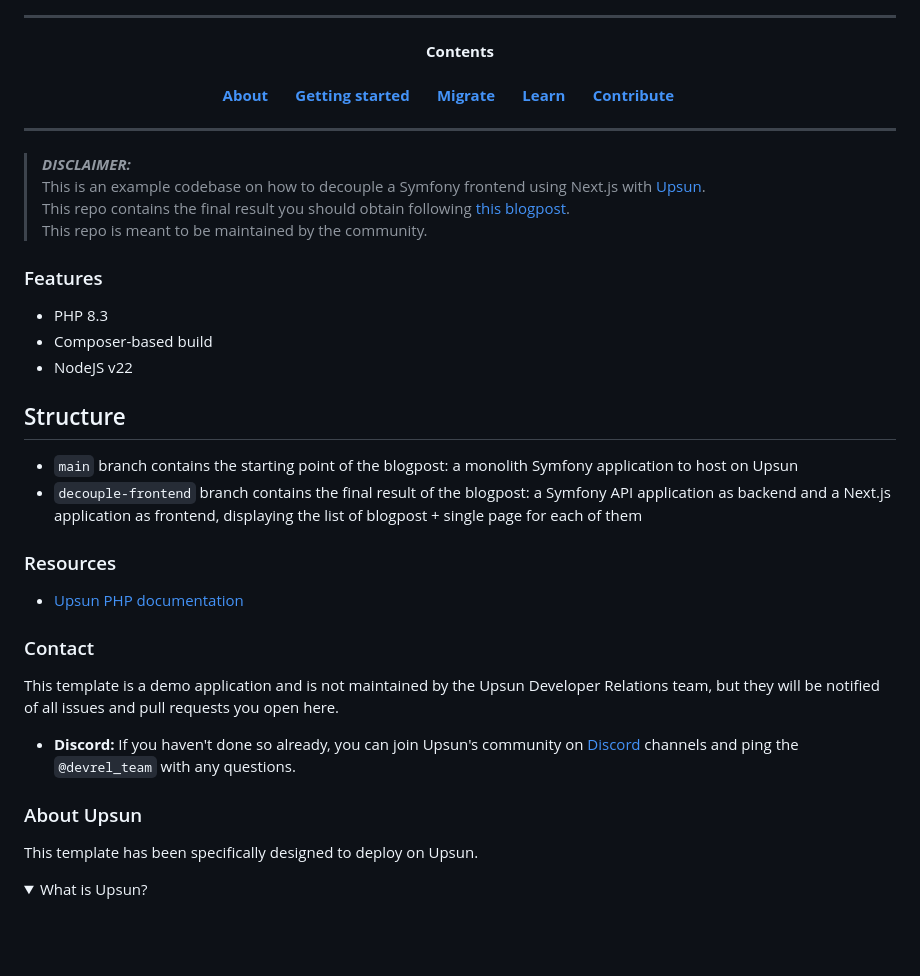
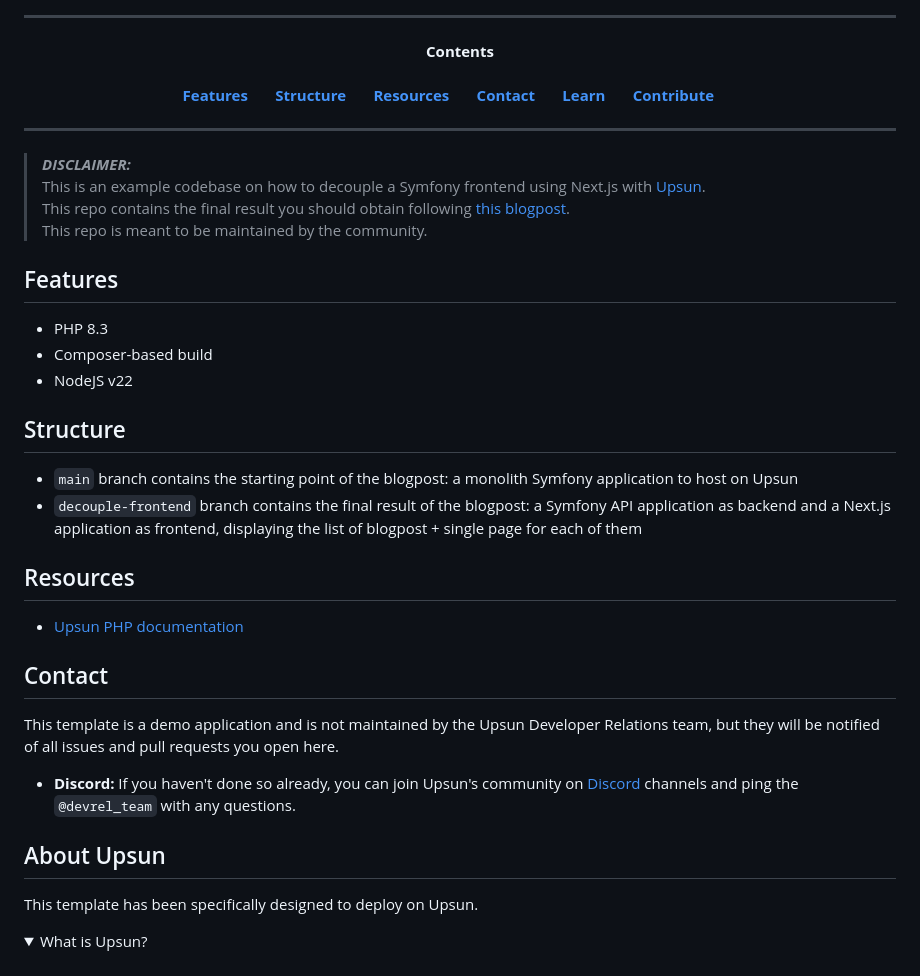
Before and after one commit to upsun/demo-decouple-frontend, a Markdown page: README.md, the part around the change. Rendered like a GitHub page; folded sections open; blank space fills up the shorter version.

```diff
--- a/README.md
+++ b/README.md
@@ -35,10 +35,11 @@
 <p align="center">
 <strong>Contents</strong>
 <br /><br />
-<a href="#about"><strong>About</strong></a>&nbsp&nbsp&nbsp&nbsp&nbsp&nbsp
-<a href="#getting-started"><strong>Getting started</strong></a>&nbsp&nbsp&nbsp&nbsp&nbsp&nbsp
-<a href="#migrate"><strong>Migrate</strong></a>&nbsp&nbsp&nbsp&nbsp&nbsp&nbsp
-<a href="#learn"><strong>Learn</strong></a>&nbsp&nbsp&nbsp&nbsp&nbsp&nbsp
+<a href="#features"><strong>Features</strong></a>&nbsp&nbsp&nbsp&nbsp&nbsp&nbsp
+<a href="#structure"><strong>Structure</strong></a>&nbsp&nbsp&nbsp&nbsp&nbsp&nbsp
+<a href="#resources"><strong>Resources</strong></a>&nbsp&nbsp&nbsp&nbsp&nbsp&nbsp
+<a href="#contact"><strong>Contact</strong></a>&nbsp&nbsp&nbsp&nbsp&nbsp&nbsp
+<a href="#about-upsun"><strong>Learn</strong></a>&nbsp&nbsp&nbsp&nbsp&nbsp&nbsp
 <a href="#contribute"><strong>Contribute</strong></a>&nbsp&nbsp&nbsp&nbsp&nbsp&nbsp
 <br />
 </p>
@@ -49,7 +50,7 @@
 > <BR>This repo contains the final result you should obtain following [this blogpost](https://devcenter.upsun.com/posts/sfcon2024-decouple-frontend/).
 > <BR>This repo is meant to be maintained by the community.
 
-### Features
+## Features
 - PHP 8.3
 - Composer-based build
 - NodeJS v22
@@ -59,18 +60,18 @@
 * ``main`` branch contains the starting point of the blogpost: a monolith Symfony application to host on Upsun
 * ``decouple-frontend`` branch contains the final result of the blogpost: a Symfony API application as backend and a Next.js application as frontend, displaying the list of blogpost + single page for each of them
 
-### Resources
+## Resources
 
 - [Upsun PHP documentation](https://docs.upsun.com/languages/php.html)
 
 
-### Contact
+## Contact
 
 This template is a demo application and is not maintained by the Upsun Developer Relations team, but they will be notified of all issues and pull requests you open here.
 
 - **Discord:** If you haven't done so already, you can join Upsun's community on [Discord](https://discord.gg/z2YQzTeZqY) channels and ping the `@devrel_team` with any questions.
 
-### About Upsun
+## About Upsun
 
 This template has been specifically designed to deploy on Upsun.
 
```
